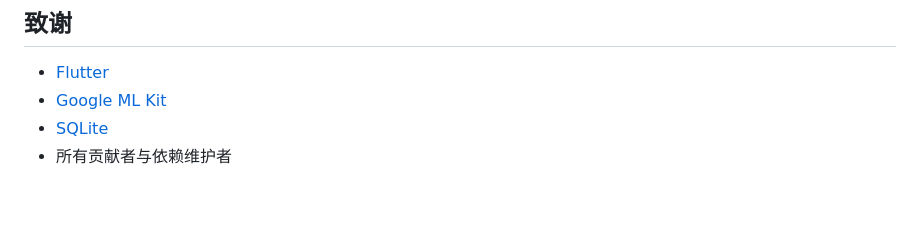
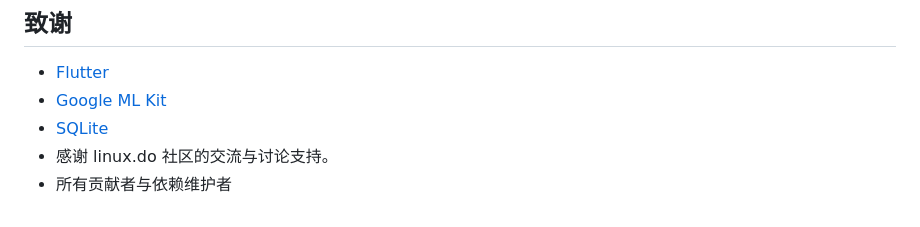
Before and after one commit to 2977094657/ScreenMemo, a Markdown page: README.md, the part around one of its changes. GitHub-like rendering.

```diff
--- a/README.md
+++ b/README.md
@@ -360,4 +360,5 @@ dart run tool/i18n_audit.dart --update-baseline
 - [Flutter](https://flutter.dev)
 - [Google ML Kit](https://developers.google.com/ml-kit)
 - [SQLite](https://www.sqlite.org/)
+- 感谢 linux.do 社区的交流与讨论支持。
 - 所有贡献者与依赖维护者
```
Also changed, not shown: other parts of README.md (+1 -1 lines).
